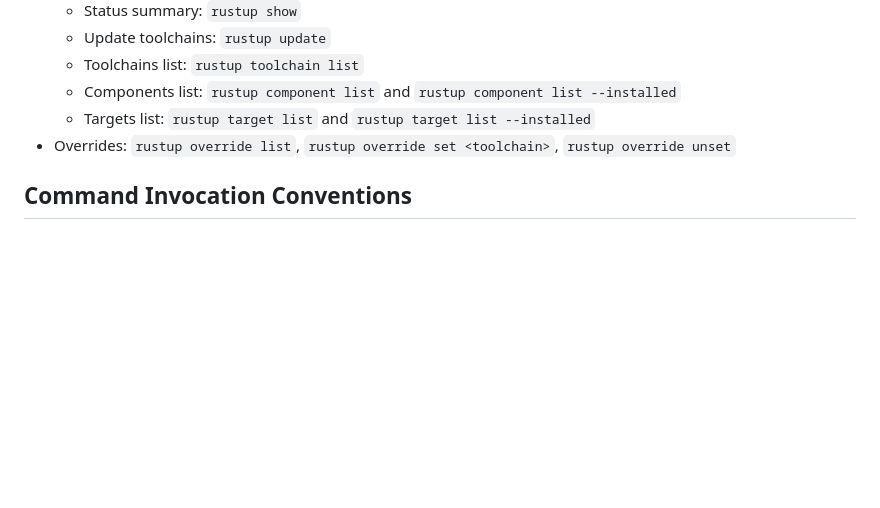
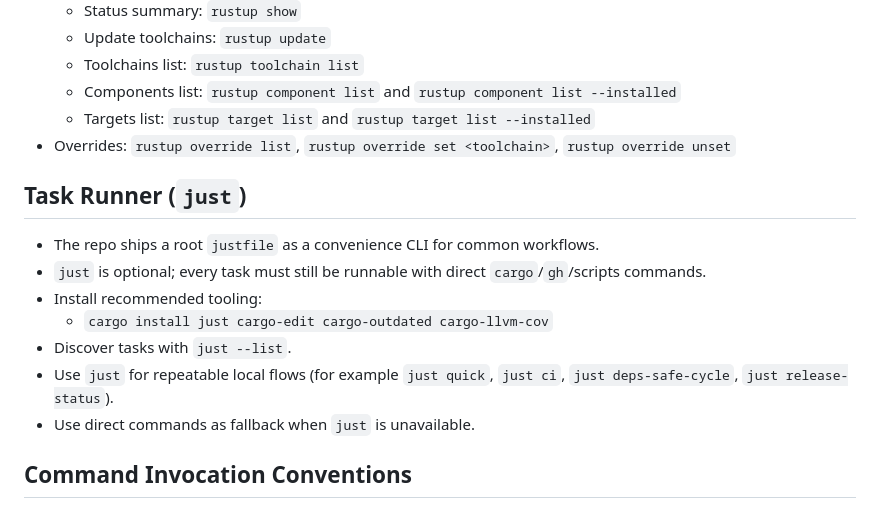
Before and after one commit to BlindMaster24/TeamTalkRust, a Markdown page: AGENTS.md, the part around the change. Rendered like a GitHub page; blank space fills up the shorter version.

```diff
--- a/AGENTS.md
+++ b/AGENTS.md
@@ -229,6 +229,14 @@
   - Components list: `rustup component list` and `rustup component list --installed`
   - Targets list: `rustup target list` and `rustup target list --installed`
 - Overrides: `rustup override list`, `rustup override set <toolchain>`, `rustup override unset`
+## Task Runner (`just`)
+- The repo ships a root `justfile` as a convenience CLI for common workflows.
+- `just` is optional; every task must still be runnable with direct `cargo`/`gh`/scripts commands.
+- Install recommended tooling:
+  - `cargo install just cargo-edit cargo-outdated cargo-llvm-cov`
+- Discover tasks with `just --list`.
+- Use `just` for repeatable local flows (for example `just quick`, `just ci`, `just deps-safe-cycle`, `just release-status`).
+- Use direct commands as fallback when `just` is unavailable.
 ## Command Invocation Conventions
 - When a task requires multiple shell commands, run them sequentially and keep each command explicit.
 - In PowerShell, use `;` as the command separator (not `&&`).
```
Also changed, not shown: README.md (+20 -0 lines).
